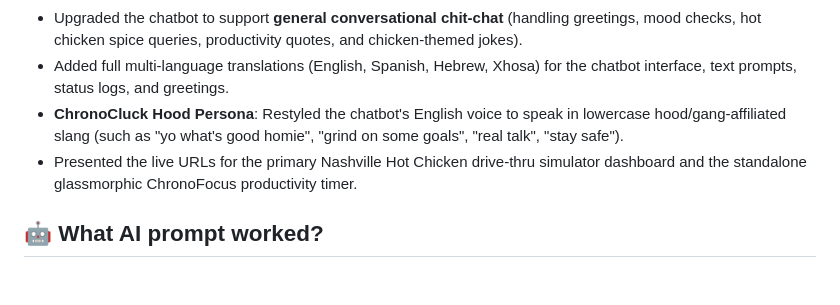
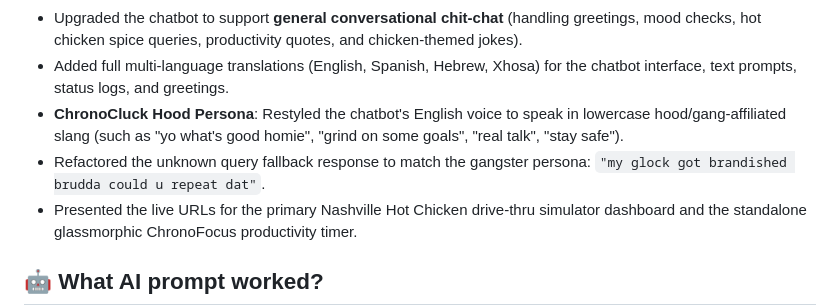
Before and after one commit to elyhwolf/gemini-internship, a Markdown page: journal.md, the part around the change. Drawn GitHub-style; blank space fills up the shorter version.

Commit message:
docs: log chatbot brandished glock fallback response in July 3 developer journal

```diff
--- a/journal.md
+++ b/journal.md
@@ -181,6 +181,7 @@
 - Upgraded the chatbot to support **general conversational chit-chat** (handling greetings, mood checks, hot chicken spice queries, productivity quotes, and chicken-themed jokes).
 - Added full multi-language translations (English, Spanish, Hebrew, Xhosa) for the chatbot interface, text prompts, status logs, and greetings.
 - **ChronoCluck Hood Persona**: Restyled the chatbot's English voice to speak in lowercase hood/gang-affiliated slang (such as "yo what's good homie", "grind on some goals", "real talk", "stay safe").
+- Refactored the unknown query fallback response to match the gangster persona: `"my glock got brandished brudda could u repeat dat"`.
 - Presented the live URLs for the primary Nashville Hot Chicken drive-thru simulator dashboard and the standalone glassmorphic ChronoFocus productivity timer.
 
 ## 🤖 What AI prompt worked?
```
